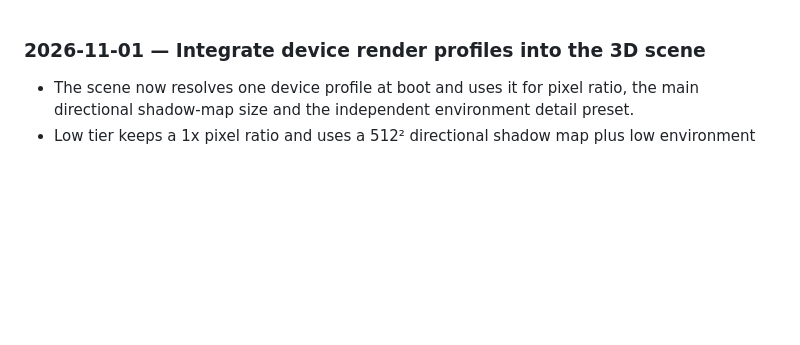
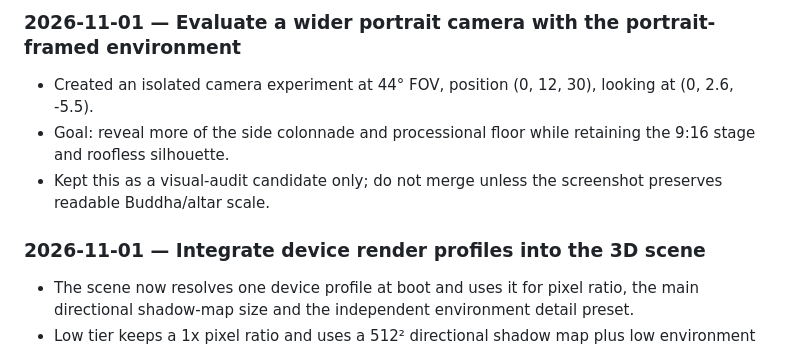
Before and after one commit to aigrouphobinh/tiktok-live-temple-rpc, a Markdown page: docs/AI_WORKLOG.md, the part around the change. Rendered like a GitHub page; blank space fills up the shorter version.

Commit message:
docs(temple): record portrait camera experiment

```diff
--- a/docs/AI_WORKLOG.md
+++ b/docs/AI_WORKLOG.md
@@ -1,3 +1,8 @@
+### 2026-11-01 — Evaluate a wider portrait camera with the portrait-framed environment
+- Created an isolated camera experiment at 44° FOV, position (0, 12, 30), looking at (0, 2.6, -5.5).
+- Goal: reveal more of the side colonnade and processional floor while retaining the 9:16 stage and roofless silhouette.
+- Kept this as a visual-audit candidate only; do not merge unless the screenshot preserves readable Buddha/altar scale.
+
 ### 2026-11-01 — Integrate device render profiles into the 3D scene
 - The scene now resolves one device profile at boot and uses it for pixel ratio, the main directional shadow-map size and the independent environment detail preset.
 - Low tier keeps a 1x pixel ratio and uses a 512² directional shadow map plus low environment detail; medium/high retain the existing 1024² shadow map with matching environment detail.
```
